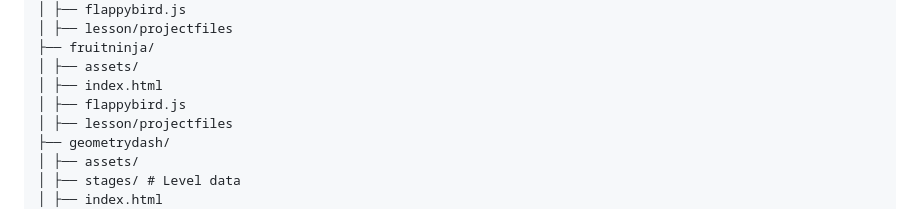
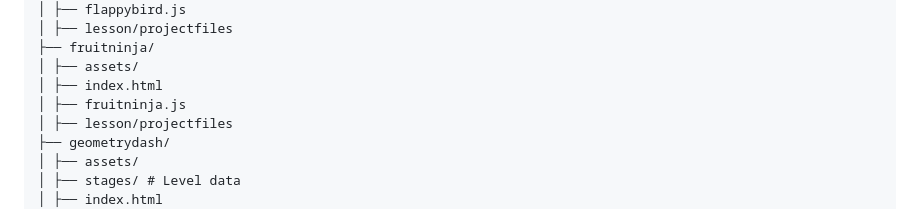
Before and after one commit to huixinisback/WebThinker07-teacher, a Markdown page: readme.md, the part around the change. Drawn GitHub-style.

```diff
--- a/readme.md
+++ b/readme.md
@@ -43,7 +43,7 @@ teacher_solution/
 ├── fruitninja/
 │ ├── assets/
 │ ├── index.html
-│ ├── flappybird.js
+│ ├── fruitninja.js
 │ ├── lesson/projectfiles
 ├── geometrydash/
 │ ├── assets/
```
